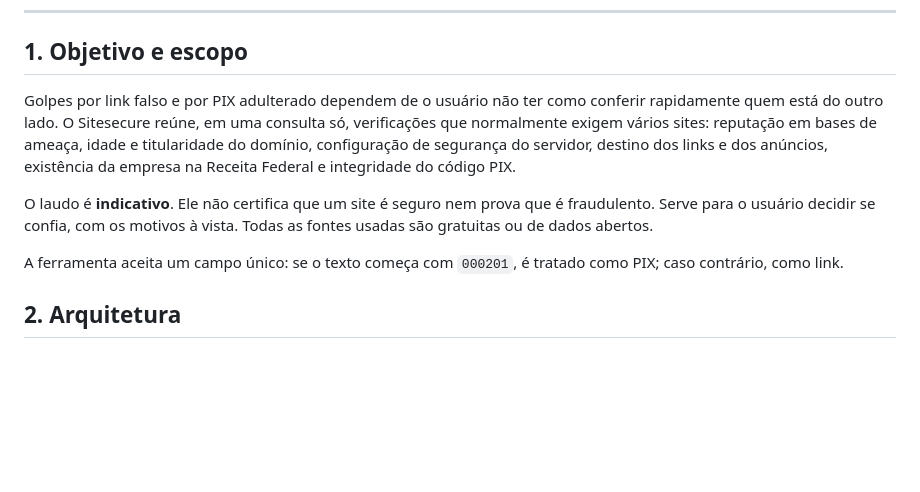
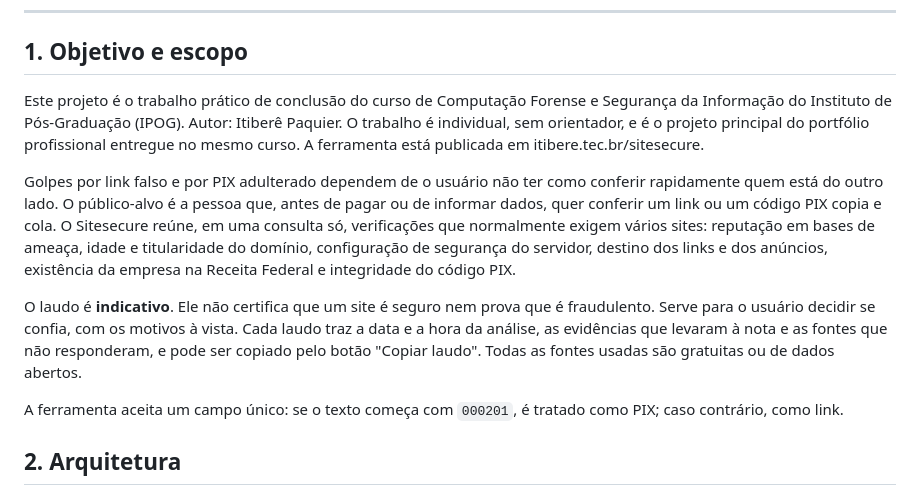
Before and after one commit to itibere/mcp-server-site, a Markdown page: workers/vt-proxy/README.md, the part around the change. Drawn GitHub-style; blank space fills up the shorter version.

Commit message:
docs(vt-proxy): enquadramento do trabalho de conclusão na seção 1 do README

```diff
--- a/workers/vt-proxy/README.md
+++ b/workers/vt-proxy/README.md
@@ -24,9 +24,11 @@ O worker responde em `https://api.itibere.tec.br` (Custom Domain). O endereço `
 
 ## 1. Objetivo e escopo
 
-Golpes por link falso e por PIX adulterado dependem de o usuário não ter como conferir rapidamente quem está do outro lado. O Sitesecure reúne, em uma consulta só, verificações que normalmente exigem vários sites: reputação em bases de ameaça, idade e titularidade do domínio, configuração de segurança do servidor, destino dos links e dos anúncios, existência da empresa na Receita Federal e integridade do código PIX.
+Este projeto é o trabalho prático de conclusão do curso de Computação Forense e Segurança da Informação do Instituto de Pós-Graduação (IPOG). Autor: Itiberê Paquier. O trabalho é individual, sem orientador, e é o projeto principal do portfólio profissional entregue no mesmo curso. A ferramenta está publicada em itibere.tec.br/sitesecure.
 
-O laudo é **indicativo**. Ele não certifica que um site é seguro nem prova que é fraudulento. Serve para o usuário decidir se confia, com os motivos à vista. Todas as fontes usadas são gratuitas ou de dados abertos.
+Golpes por link falso e por PIX adulterado dependem de o usuário não ter como conferir rapidamente quem está do outro lado. O público-alvo é a pessoa que, antes de pagar ou de informar dados, quer conferir um link ou um código PIX copia e cola. O Sitesecure reúne, em uma consulta só, verificações que normalmente exigem vários sites: reputação em bases de ameaça, idade e titularidade do domínio, configuração de segurança do servidor, destino dos links e dos anúncios, existência da empresa na Receita Federal e integridade do código PIX.
+
+O laudo é **indicativo**. Ele não certifica que um site é seguro nem prova que é fraudulento. Serve para o usuário decidir se confia, com os motivos à vista. Cada laudo traz a data e a hora da análise, as evidências que levaram à nota e as fontes que não responderam, e pode ser copiado pelo botão "Copiar laudo". Todas as fontes usadas são gratuitas ou de dados abertos.
 
 A ferramenta aceita um campo único: se o texto começa com `000201`, é tratado como PIX; caso contrário, como link.
 
```
